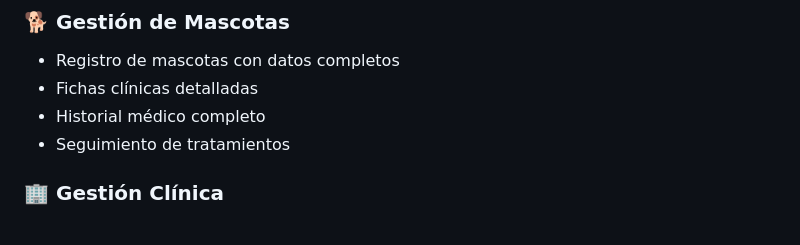
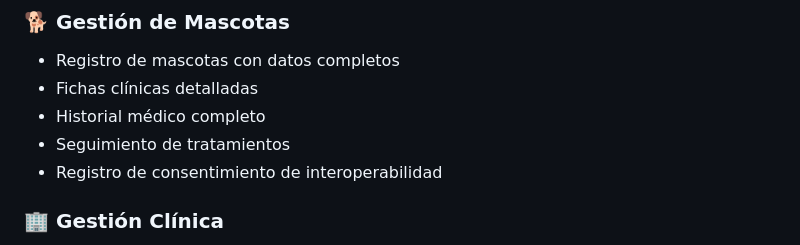
Before and after one commit to aceagarces-creator/VetLink, a Markdown page: README.md, the part around the change. GitHub-like rendering.

Commit message:
feat: Actualización archivo README

```diff
--- a/README.md
+++ b/README.md
@@ -28,6 +28,7 @@ VetLink es una aplicación web diseñada específicamente para clínicas veterin
 - Fichas clínicas detalladas
 - Historial médico completo
 - Seguimiento de tratamientos
+- Registro de consentimiento de interoperabilidad
 
 ### 🏢 Gestión Clínica
 - Administración de clínicas veterinarias
```
